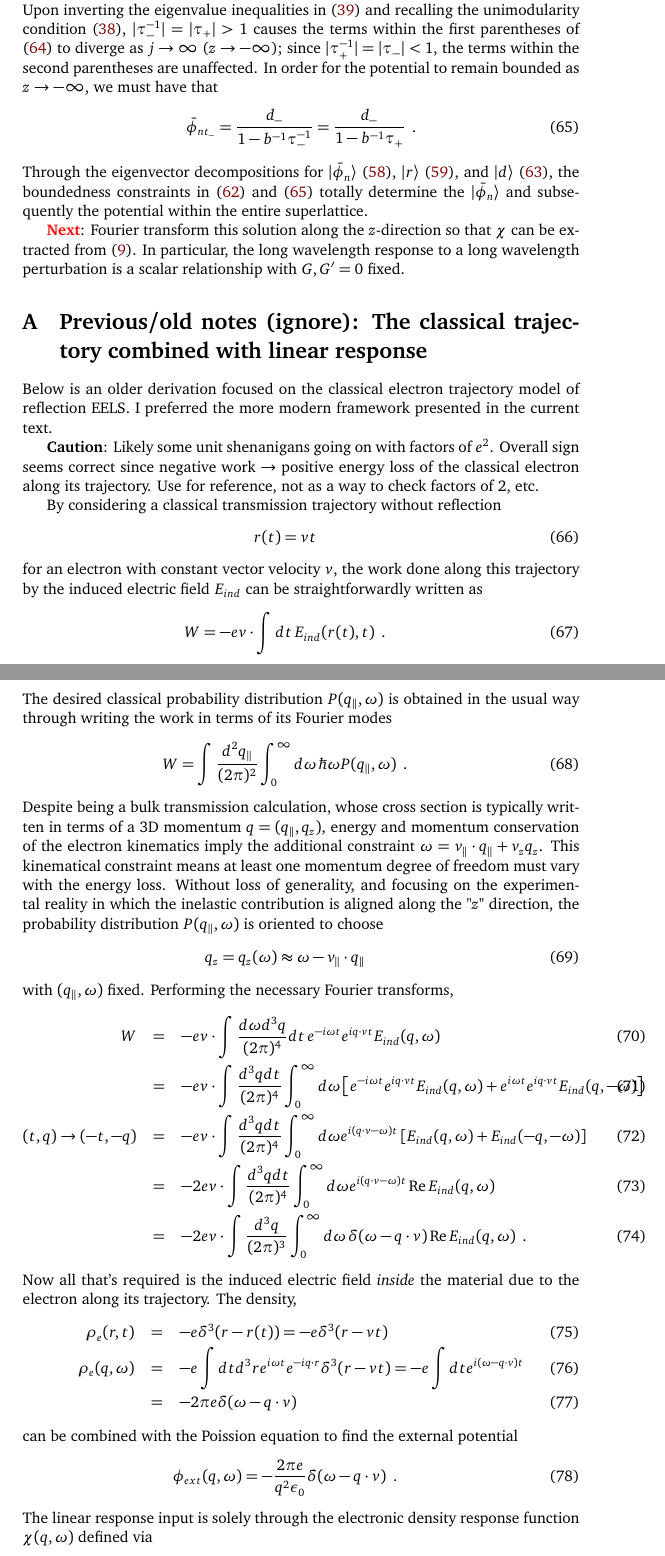
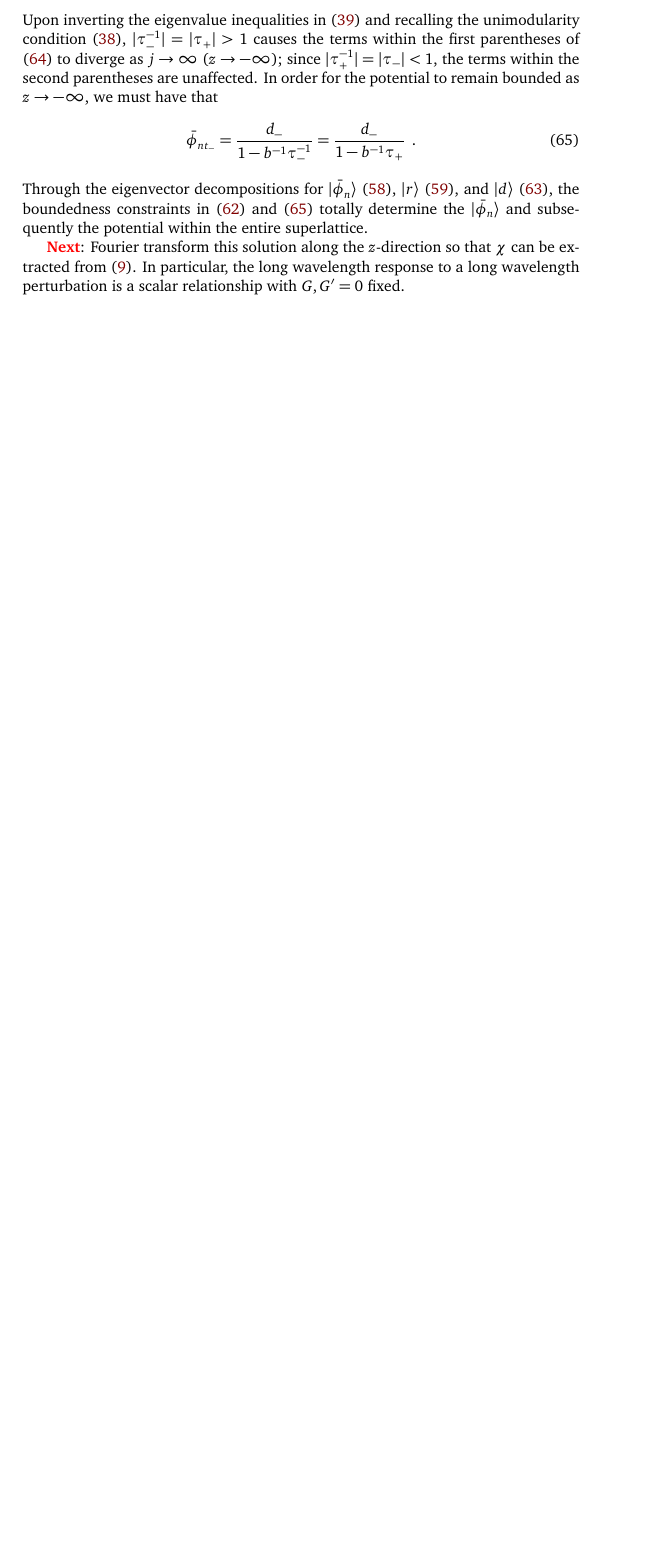
Before and after one commit to ChristianMBoyd/superlattice-transfer-matrix, a LaTeX document (main.tex, which reads appendix/old_notes.tex): two parts of pages 9 and 10 of 13 before the commit and part of page 9 of 9 after it, the two joined at a grey line, cut so that both start at the same text, the shorter picture padded with empty space. Compiled offline with pdfLaTeX.

Commit message:
Removed old note on semi-classical energy loss (#5)

```diff
--- a/appendix/old_notes.tex
+++ /dev/null
@@ -1,61 +0,0 @@
-\section{Previous/old notes (ignore): The classical trajectory combined with linear response}
-\label{section: old classical loss derivation}
-
-Below is an older derivation focused on the classical electron trajectory model of reflection EELS.  I preferred the more modern framework presented in the current text.
-
-{\bf Caution}: Likely some unit shenanigans going on with factors of $e^2$.  Overall sign seems correct since negative work $\to$ positive energy loss of the classical electron along its trajectory.  Use for reference, not as a way to check factors of 2, etc.
-
-
-By considering a classical transmission trajectory without reflection
-\ba
-r(t) = v t
-\ea
-for an electron with constant vector velocity $v$, the work done along this trajectory by the induced electric field $E_{ind}$ can be straightforwardly written as
-\ba
-W = -e v\cdot\int dt\, E_{ind}(r(t),t)\,\,\,.
-\ea
-The desired classical probability distribution $P(q_\parallel,\omega)$ is obtained in the usual way through writing the work in terms of its Fourier modes
-\ba
-W=\int \frac{d^2 q_\parallel}{(2\pi)^2} \int_0^\infty d\omega\, \hbar\omega P(q_\parallel,\omega)\,\,\,.
-\ea
-Despite being a bulk transmission calculation, whose cross section is typically written in terms of a 3D momentum $q=(q_\parallel,q_z)$, energy and momentum conservation of the electron kinematics imply the additional constraint $\omega=v_\parallel\cdot q_\parallel +v_z q_z$.  This kinematical constraint means at least one momentum degree of freedom must vary with the energy loss.  Without loss of generality, and focusing on the experimental reality in which the inelastic contribution is aligned along the "$z$" direction, the probability distribution $P(q_\parallel,\omega)$ is oriented to choose
-\ba
-q_z=q_z(\omega)\approx \omega-v_\parallel\cdot q_\parallel
-\ea
-with $(q_\parallel,\omega)$ fixed.  Performing the necessary Fourier transforms,
-\ba
-W &=&
--ev\cdot\int \frac{d\omega d^3 q}{(2\pi)^4} dt\, e^{-i\omega t} e^{iq\cdot v t} E_{ind}(q,\omega)
-\\ &=&
--ev\cdot\int\frac{d^3 q dt}{(2\pi)^4} \int_0^\infty d\omega\lb
- e^{-i\omega t} e^{iq\cdot v t} E_{ind}(q,\omega)
- +
-  e^{i\omega t} e^{iq\cdot v t} E_{ind}(q,-\omega)
-\rb
-\\(t,q)\to(-t,-q) &=&
--ev\cdot\int\frac{d^3 q dt}{(2\pi)^4} \int_0^\infty d\omega e^{i(q\cdot v-\omega)t}\lb
-E_{ind}(q,\omega)
-+ E_{ind}(-q,-\omega)
-\rb
-\\ &=&
--2ev\cdot\int\frac{d^3 q dt}{(2\pi)^4} \int_0^\infty d\omega e^{i(q\cdot v-\omega)t}\,\re E_{ind}(q,\omega)
-\\ \label{Eind work} &=&
--2ev\cdot\int\frac{d^3 q}{(2\pi)^3} \int_0^\infty d\omega\, \delta(\omega-q\cdot v)\, \re E_{ind}(q,\omega)\,\,\,.
-\ea
-Now all that's required is the induced electric field {\it inside} the material due to the electron along its trajectory.  The density,
-\ba
-\rho_e(r,t) &=&
--e\delta^3(r-r(t))=-e\delta^3(r-vt)
-\\
-\rho_e(q,\omega) &=&
--e\int dt d^3 r e^{i\omega t} e^{-iq\cdot r} \delta^3(r-vt)
-=
--e\int dt e^{i(\omega-q\cdot v)t}
-\\ &=& -2\pi e\delta(\omega-q\cdot v)
-\ea
-can be combined with the Poission equation to find the external potential
-\ba
-\phi_{ext}(q,\omega) = -\frac{2\pi e}{q^2 \e_0}\delta(\omega-q\cdot v)\,\,\,.
-\ea
-The linear response input is solely through the electronic density response function $\chi(q,\omega)$ defined via
-\ba
```
Also changed, not shown: appendix/appendix.tex (+0 -2 lines), appendix/old_notes.tex (70 more changed lines).
